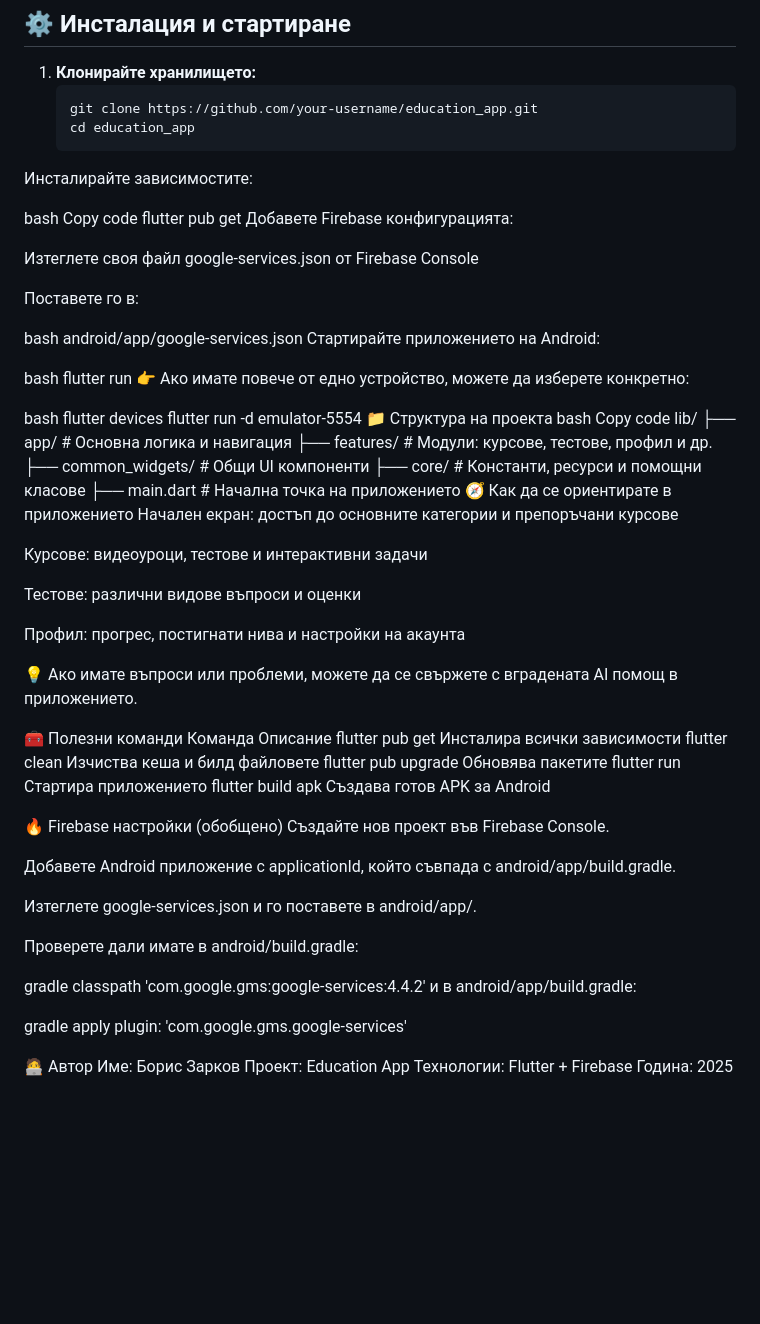
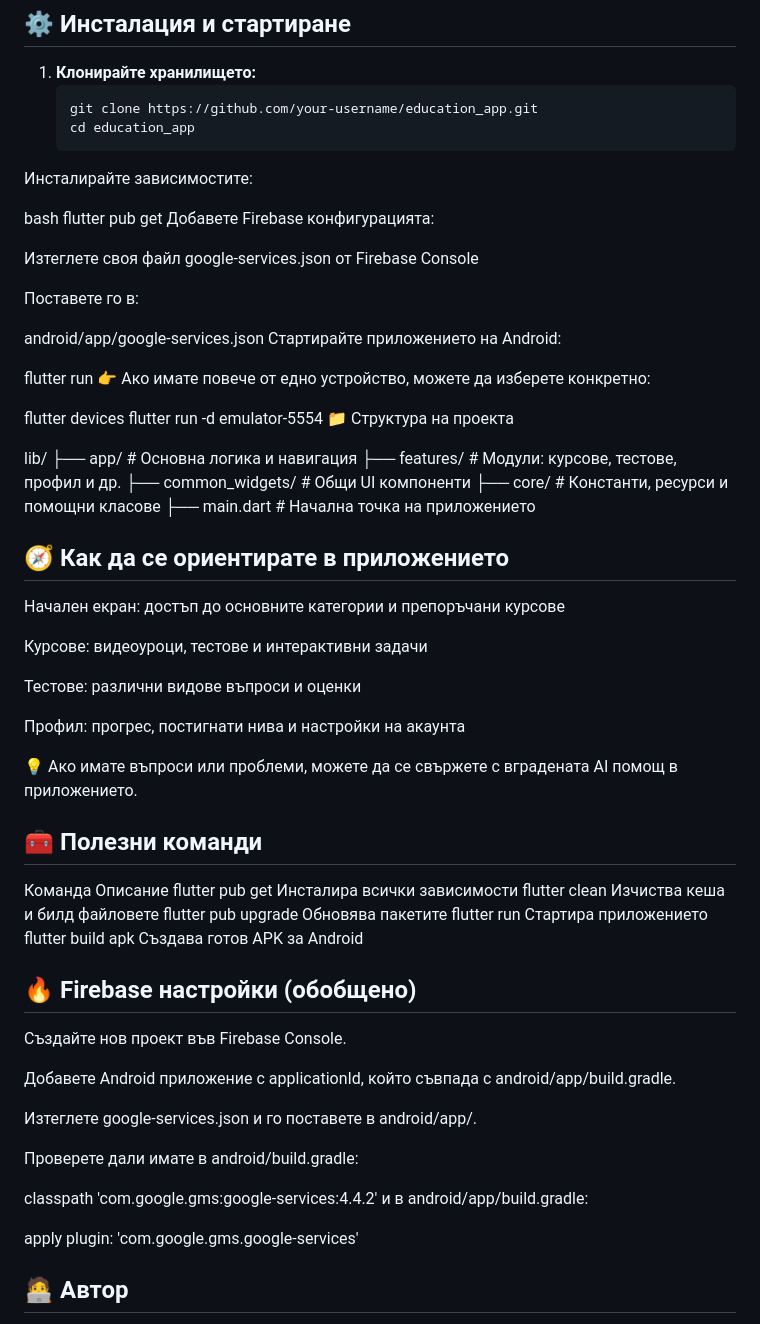
Before and after one commit to boraizzy/beseda, a Markdown page: README.md, the part around one of its changes. Drawn GitHub-style; blank space fills up the shorter version.

```diff
--- a/README.md
+++ b/README.md
@@ -35,7 +35,6 @@
 Инсталирайте зависимостите:
 
 bash
-Copy code
 flutter pub get
 Добавете Firebase конфигурацията:
 
@@ -43,27 +42,23 @@ flutter pub get
 
 Поставете го в:
 
-bash
 android/app/google-services.json
 Стартирайте приложението на Android:
 
-bash
 flutter run
 👉 Ако имате повече от едно устройство, можете да изберете конкретно:
 
-bash
 flutter devices
 flutter run -d emulator-5554
 📁 Структура на проекта
-bash
-Copy code
+
 lib/
  ├── app/                # Основна логика и навигация
  ├── features/           # Модули: курсове, тестове, профил и др.
  ├── common_widgets/     # Общи UI компоненти
  ├── core/               # Константи, ресурси и помощни класове
  ├── main.dart           # Начална точка на приложението
-🧭 Как да се ориентирате в приложението
+## 🧭 Как да се ориентирате в приложението
 Начален екран: достъп до основните категории и препоръчани курсове
 
 Курсове: видеоуроци, тестове и интерактивни задачи
@@ -74,7 +69,7 @@ lib/
 
 💡 Ако имате въпроси или проблеми, можете да се свържете с вградената AI помощ в приложението.
 
-🧰 Полезни команди
+## 🧰 Полезни команди
 Команда	Описание
 flutter pub get	Инсталира всички зависимости
 flutter clean	Изчиства кеша и билд файловете
@@ -82,7 +77,7 @@ flutter pub upgrade	Обновява пакетите
 flutter run	Стартира приложението
 flutter build apk	Създава готов APK за Android
 
-🔥 Firebase настройки (обобщено)
+## 🔥 Firebase настройки (обобщено)
 Създайте нов проект във Firebase Console.
 
 Добавете Android приложение с applicationId, който съвпада с android/app/build.gradle.
@@ -91,14 +86,12 @@ flutter build apk	Създава готов APK за Android
 
 Проверете дали имате в android/build.gradle:
 
-gradle
 classpath 'com.google.gms:google-services:4.4.2'
 и в android/app/build.gradle:
 
-gradle
 apply plugin: 'com.google.gms.google-services'
 
-🧑‍💻 Автор
+## 🧑‍💻 Автор
 Име: Борис Зарков
 Проект: Education App
 Технологии: Flutter + Firebase
```
Also changed, not shown: other parts of README.md (+1 -1 lines).
